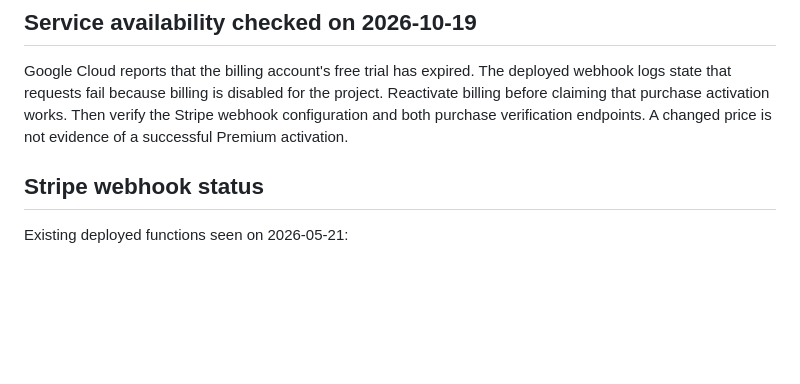
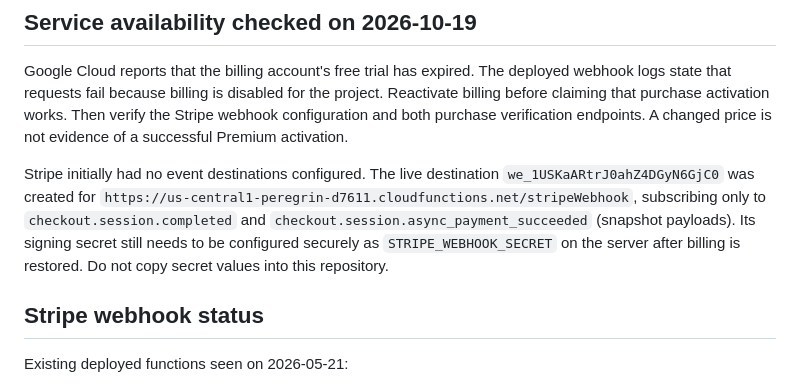
Before and after one commit to santiagogonzalezlopez-pixel/Peregrin, a Markdown page: docs/PLAY_BILLING_SETUP.md, the part around the change. Rendered like a GitHub page; blank space fills up the shorter version.

Commit message:
Record payment activation blocker and Stripe destination

```diff
--- a/docs/PLAY_BILLING_SETUP.md
+++ b/docs/PLAY_BILLING_SETUP.md
@@ -115,6 +115,14 @@ the project. Reactivate billing before claiming that purchase activation works.
 Then verify the Stripe webhook configuration and both purchase verification
 endpoints. A changed price is not evidence of a successful Premium activation.
 
+Stripe initially had no event destinations configured. The live destination
+`we_1USKaARtrJ0ahZ4DGyN6GjC0` was created for
+`https://us-central1-peregrin-d7611.cloudfunctions.net/stripeWebhook`, subscribing
+only to `checkout.session.completed` and
+`checkout.session.async_payment_succeeded` (snapshot payloads). Its signing
+secret still needs to be configured securely as `STRIPE_WEBHOOK_SECRET` on the
+server after billing is restored. Do not copy secret values into this repository.
+
 ## Stripe webhook status
 
 Existing deployed functions seen on 2026-05-21:
```
